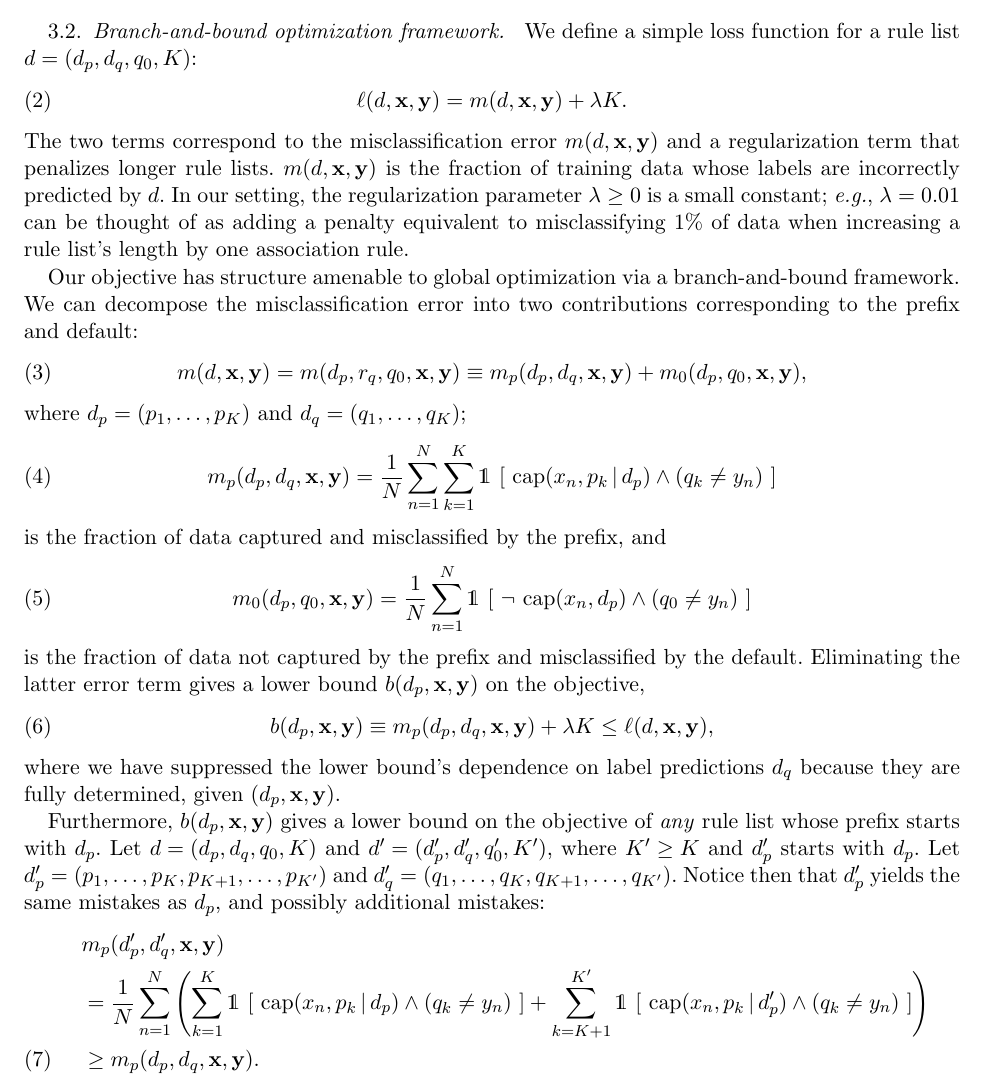
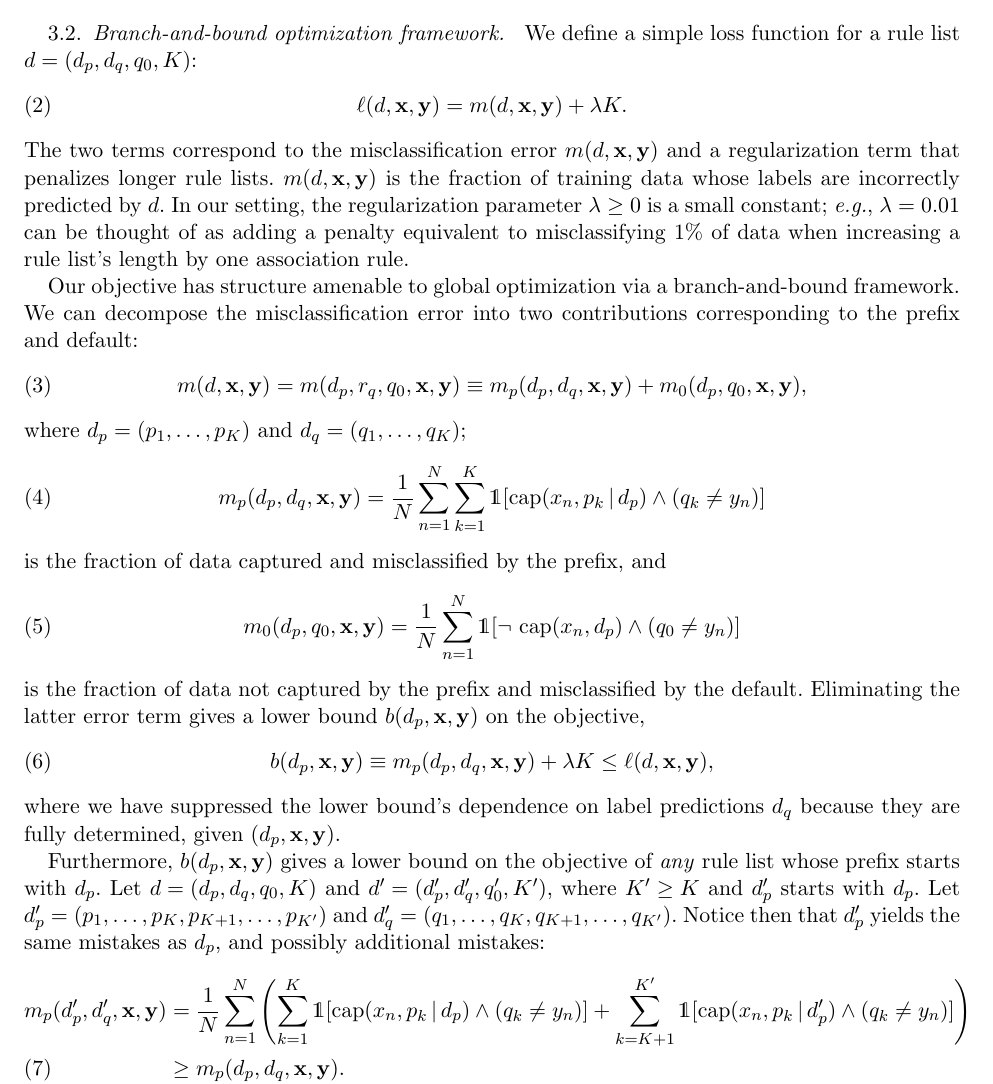
Before and after one commit to nlarusstone/corels-test, a LaTeX document (paper/arxiv.tex, which reads paper/content.tex): part of page 2 of 9, cut so that both start at the same text. Compiled offline with pdfLaTeX.

Commit message:
Eliminate some small extra spaces

```diff
--- a/paper/content.tex
+++ b/paper/content.tex
@@ -132,12 +132,12 @@ m(\RL, \x, \y) = m(\Prefix, r_q, q_0, \x, \y) \equiv m_p(\Prefix, \RL_q, \x, \y)
 where ${\Prefix = (p_1, \dots, p_K)}$ and ${\RL_q = (q_1, \dots, q_K)}$;
 \begin{align}
 m_p(\Prefix, \RL_q, \x, \y) =
-\frac{1}{N} \sum_{n=1}^N \sum_{k=1}^K \one ~[~ \Cap(x_n, p_k \given \Prefix) \wedge (q_k \neq y_n) ~]
+\frac{1}{N} \sum_{n=1}^N \sum_{k=1}^K \one [ \Cap(x_n, p_k \given \Prefix) \wedge (q_k \neq y_n) ]
 \end{align}
 is the fraction of data captured and misclassified by the prefix, and
 \begin{align}
 m_0(\Prefix, q_0, \x, \y) =
-\frac{1}{N} \sum_{n=1}^N \one ~[~ \neg~ \Cap(x_n, \Prefix) \wedge (q_0 \neq y_n) ~]
+\frac{1}{N} \sum_{n=1}^N \one [ \neg~ \Cap(x_n, \Prefix) \wedge (q_0 \neq y_n) ]
 \end{align}
 is the fraction of data not captured by the prefix and misclassified by the default.
 %
@@ -162,9 +162,9 @@ and ${\RL'_q = (q_1, \dots, q_K, q_{K+1}, \dots, q_{K'})}$.
 Notice then that~$\Prefix'$ yields the same mistakes as~$\Prefix$,
 and possibly additional mistakes:
 \begin{align}
-&m_p(\Prefix', \RL'_q, \x, \y) \nn \\
-&= \frac{1}{N} \sum_{n=1}^N \left( \sum_{k=1}^K \one ~[~ \Cap(x_n, p_k \given \Prefix) \wedge (q_k \neq y_n) ~]
-+ \sum_{k=K+1}^{K'} \one ~[~ \Cap(x_n, p_k \given \Prefix') \wedge (q_k \neq y_n) ~] \right) \nn \\
+m_p(\Prefix', \RL'_q, \x, \y)
+&= \frac{1}{N} \sum_{n=1}^N \left( \sum_{k=1}^K \one [ \Cap(x_n, p_k \given \Prefix) \wedge (q_k \neq y_n) ]
++ \sum_{k=K+1}^{K'} \one [ \Cap(x_n, p_k \given \Prefix') \wedge (q_k \neq y_n) ] \right) \nn \\
 &\ge m_p(\Prefix, \RL_q, \x, \y).
 \end{align}
 Therefore, if~$\Prefix'$ starts with~$\Prefix$, then
```
